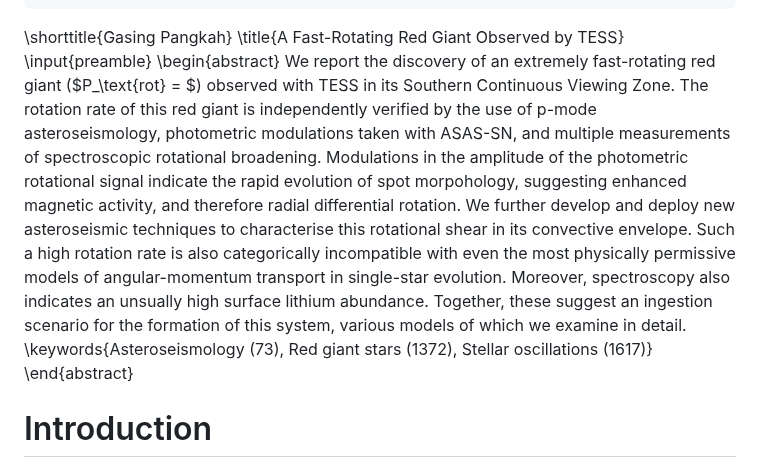
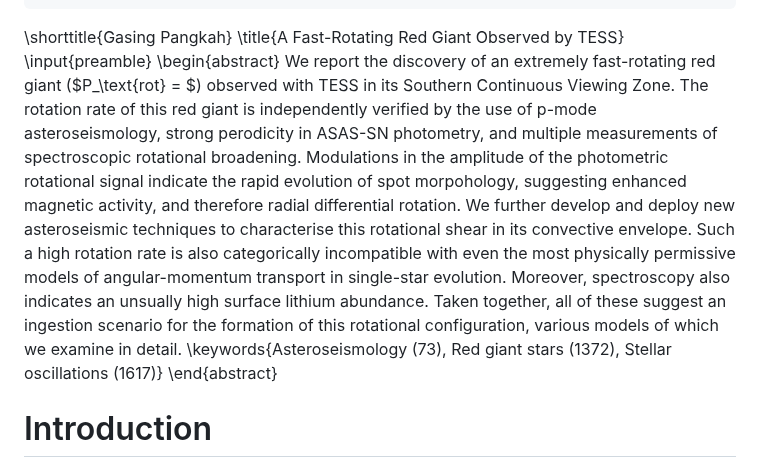
Before and after one commit to darthoctopus/zvrk, a Markdown page: Writeup/zvrk.md, the part around the change. Drawn GitHub-style.

Commit message:
tweak abstract

```diff
--- a/Writeup/zvrk.md
+++ b/Writeup/zvrk.md
@@ -17,7 +17,7 @@ biblio-style: aasjournal
 \title{A Fast-Rotating Red Giant Observed by TESS}
 \input{preamble}
 \begin{abstract}
-We report the discovery of an extremely fast-rotating red giant ($P_\text{rot} = $) observed with TESS in its Southern Continuous Viewing Zone. The rotation rate of this red giant is independently verified by the use of p-mode asteroseismology, photometric modulations taken with ASAS-SN, and multiple measurements of spectroscopic rotational broadening. Modulations in the amplitude of the photometric rotational signal indicate the rapid evolution of spot morpohology, suggesting enhanced magnetic activity, and therefore radial differential rotation. We further develop and deploy new asteroseismic techniques to characterise this rotational shear in its convective envelope. Such a high rotation rate is also categorically incompatible with even the most physically permissive models of angular-momentum transport in single-star evolution. Moreover, spectroscopy also indicates an unsually high surface lithium abundance. Together, these suggest an ingestion scenario for the formation of this system, various models of which we examine in detail.
+We report the discovery of an extremely fast-rotating red giant ($P_\text{rot} = $) observed with TESS in its Southern Continuous Viewing Zone. The rotation rate of this red giant is independently verified by the use of p-mode asteroseismology, strong perodicity in ASAS-SN photometry, and multiple measurements of spectroscopic rotational broadening. Modulations in the amplitude of the photometric rotational signal indicate the rapid evolution of spot morpohology, suggesting enhanced magnetic activity, and therefore radial differential rotation. We further develop and deploy new asteroseismic techniques to characterise this rotational shear in its convective envelope. Such a high rotation rate is also categorically incompatible with even the most physically permissive models of angular-momentum transport in single-star evolution. Moreover, spectroscopy also indicates an unsually high surface lithium abundance. Taken together, all of these suggest an ingestion scenario for the formation of this rotational configuration, various models of which we examine in detail.
 \keywords{Asteroseismology (73), Red giant stars (1372), Stellar oscillations (1617)}
 \end{abstract}
 
```
